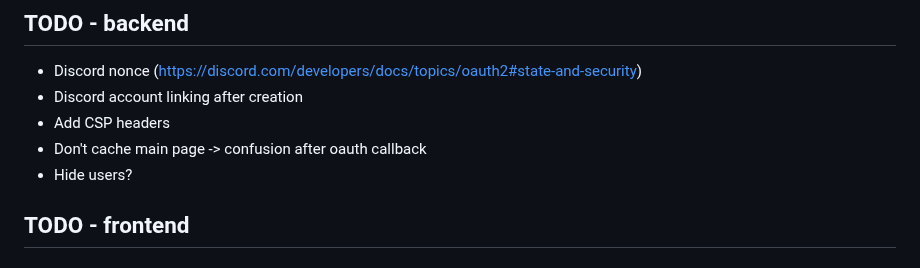
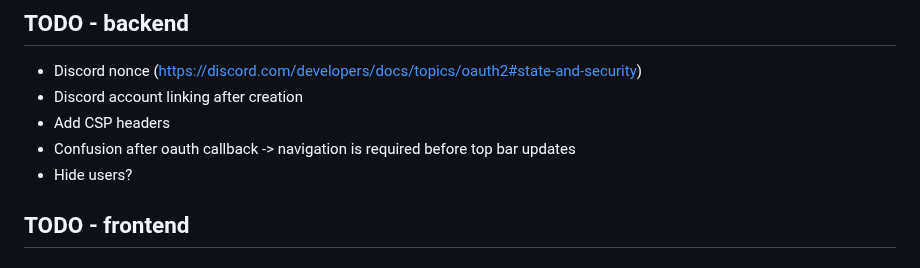
Before and after one commit to StudSec/pwncrates, a Markdown page: README.md, the part around the change. Rendered like a GitHub page.

```diff
--- a/README.md
+++ b/README.md
@@ -103,7 +103,7 @@ https://git-scm.com/docs/git-credential-store
 - Discord nonce (https://discord.com/developers/docs/topics/oauth2#state-and-security)
 - Discord account linking after creation
 - Add CSP headers
-- Don't cache main page ->  confusion after oauth callback
+- Confusion after oauth callback -> navigation is required before top bar updates
 - Hide users?
 
 ## TODO - frontend
```
